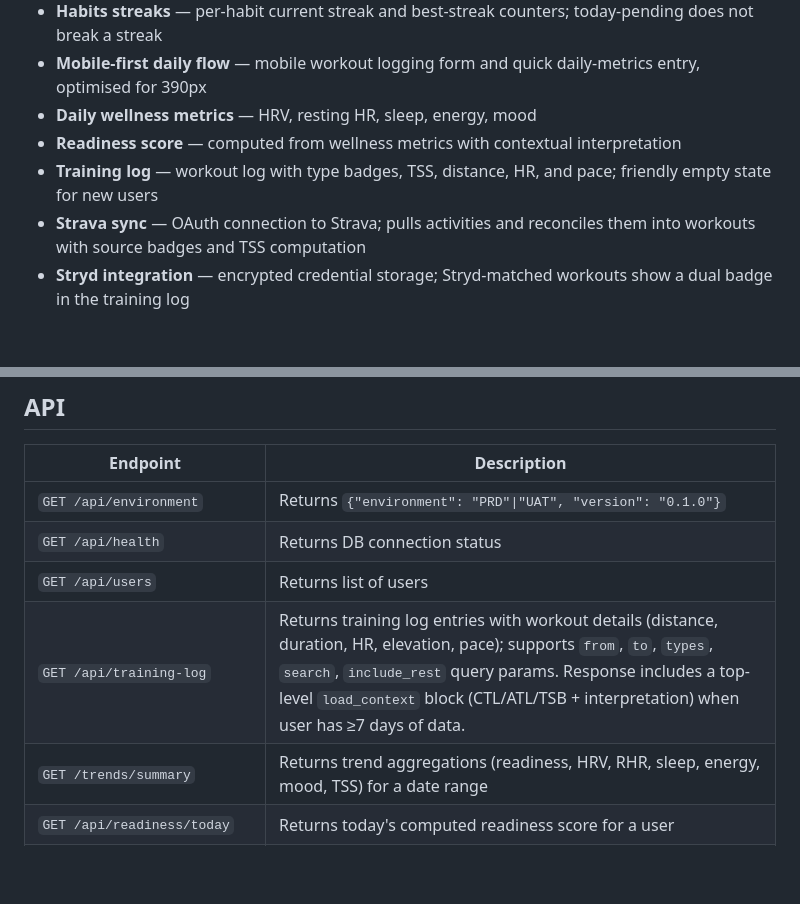
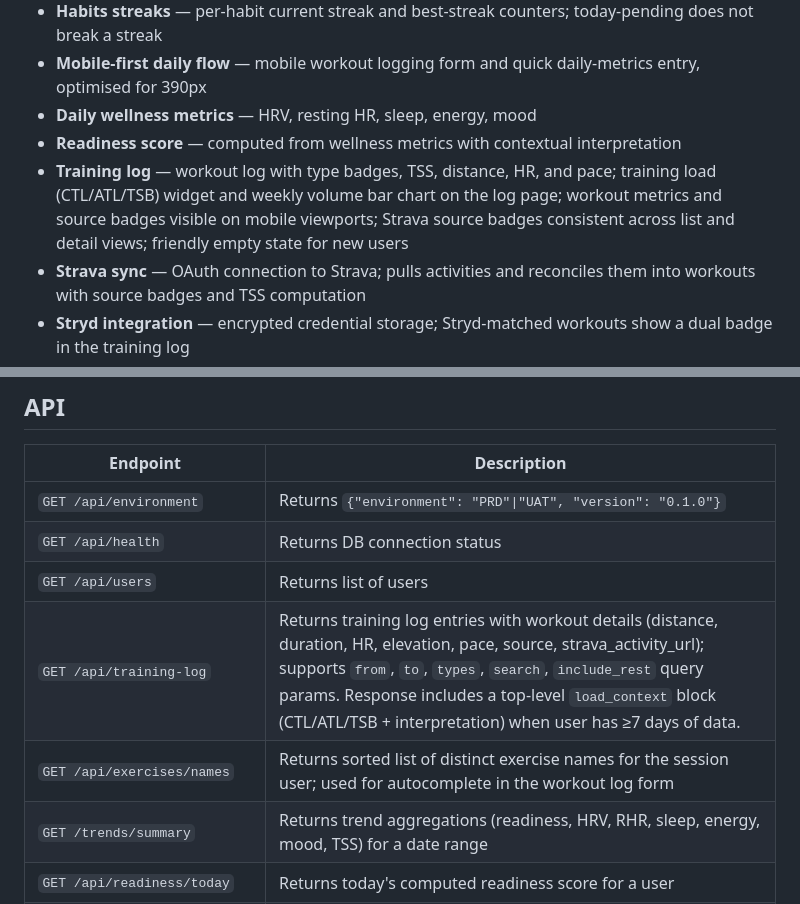
Before and after one commit to zealchaiwut/perf-coach, a Markdown page: README.md, 2 parts joined by grey strips. Drawn GitHub-style; blank space fills up the shorter version.

```diff
--- a/README.md
+++ b/README.md
@@ -12,7 +12,7 @@ Personal performance dashboard. Tracks weight, habits, readiness, training log,
 - **Mobile-first daily flow** — mobile workout logging form and quick daily-metrics entry, optimised for 390px
 - **Daily wellness metrics** — HRV, resting HR, sleep, energy, mood
 - **Readiness score** — computed from wellness metrics with contextual interpretation
-- **Training log** — workout log with type badges, TSS, distance, HR, and pace; friendly empty state for new users
+- **Training log** — workout log with type badges, TSS, distance, HR, and pace; training load (CTL/ATL/TSB) widget and weekly volume bar chart on the log page; workout metrics and source badges visible on mobile viewports; Strava source badges consistent across list and detail views; friendly empty state for new users
 - **Strava sync** — OAuth connection to Strava; pulls activities and reconciles them into workouts with source badges and TSS computation
 - **Stryd integration** — encrypted credential storage; Stryd-matched workouts show a dual badge in the training log
 - **Performance trends** — CTL/ATL/TSB (training load) and personal records
@@ -88,7 +88,8 @@ Each script:
 | `GET /api/environment` | Returns `{"environment": "PRD"\|"UAT", "version": "0.1.0"}` |
 | `GET /api/health` | Returns DB connection status |
 | `GET /api/users` | Returns list of users |
-| `GET /api/training-log` | Returns training log entries with workout details (distance, duration, HR, elevation, pace); supports `from`, `to`, `types`, `search`, `include_rest` query params. Response includes a top-level `load_context` block (CTL/ATL/TSB + interpretation) when user has ≥7 days of data. |
+| `GET /api/training-log` | Returns training log entries with workout details (distance, duration, HR, elevation, pace, source, strava_activity_url); supports `from`, `to`, `types`, `search`, `include_rest` query params. Response includes a top-level `load_context` block (CTL/ATL/TSB + interpretation) when user has ≥7 days of data. |
+| `GET /api/exercises/names` | Returns sorted list of distinct exercise names for the session user; used for autocomplete in the workout log form |
 | `GET /trends/summary` | Returns trend aggregations (readiness, HRV, RHR, sleep, energy, mood, TSS) for a date range |
 | `GET /api/readiness/today` | Returns today's computed readiness score for a user |
 | `GET /api/readiness` | Returns readiness scores over a date range |
```
Also changed, not shown: CHANGELOG.md (+7 -0 lines).
